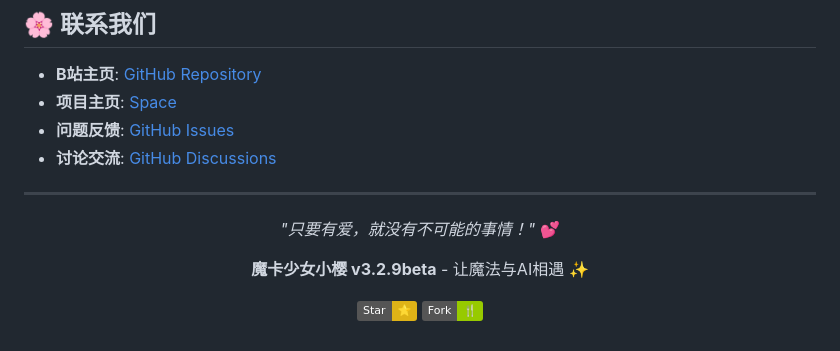
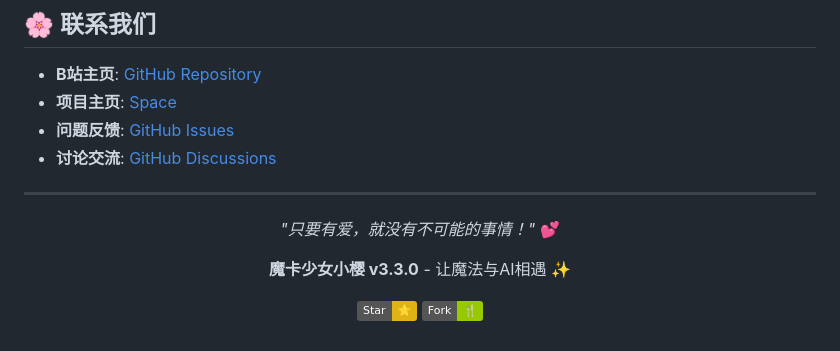
Before and after one commit to Rainsan86/Rainsan86.github.io, a Markdown page: README.md, the part around the change. GitHub-like rendering; badges without logos.

```diff
--- a/README.md
+++ b/README.md
@@ -239,7 +239,7 @@ cd https://github.com/Rainsan86/Rainsan86.github.io
 
 *"只要有爱，就没有不可能的事情！"* 💕
 
-**魔卡少女小樱 v3.2.9beta** - 让魔法与AI相遇 ✨
+**魔卡少女小樱 v3.3.0** - 让魔法与AI相遇 ✨
 
 [![Star](https://img.shields.io/badge/Star-⭐-yellow?style=social)](https://github.com/Rainsan86/Rainsan86.github.io/stargazers)
 [![Fork](https://img.shields.io/badge/Fork-🍴-green?style=social)](https://github.com/Rainsan86/Rainsan86.github.io/forks)
```
